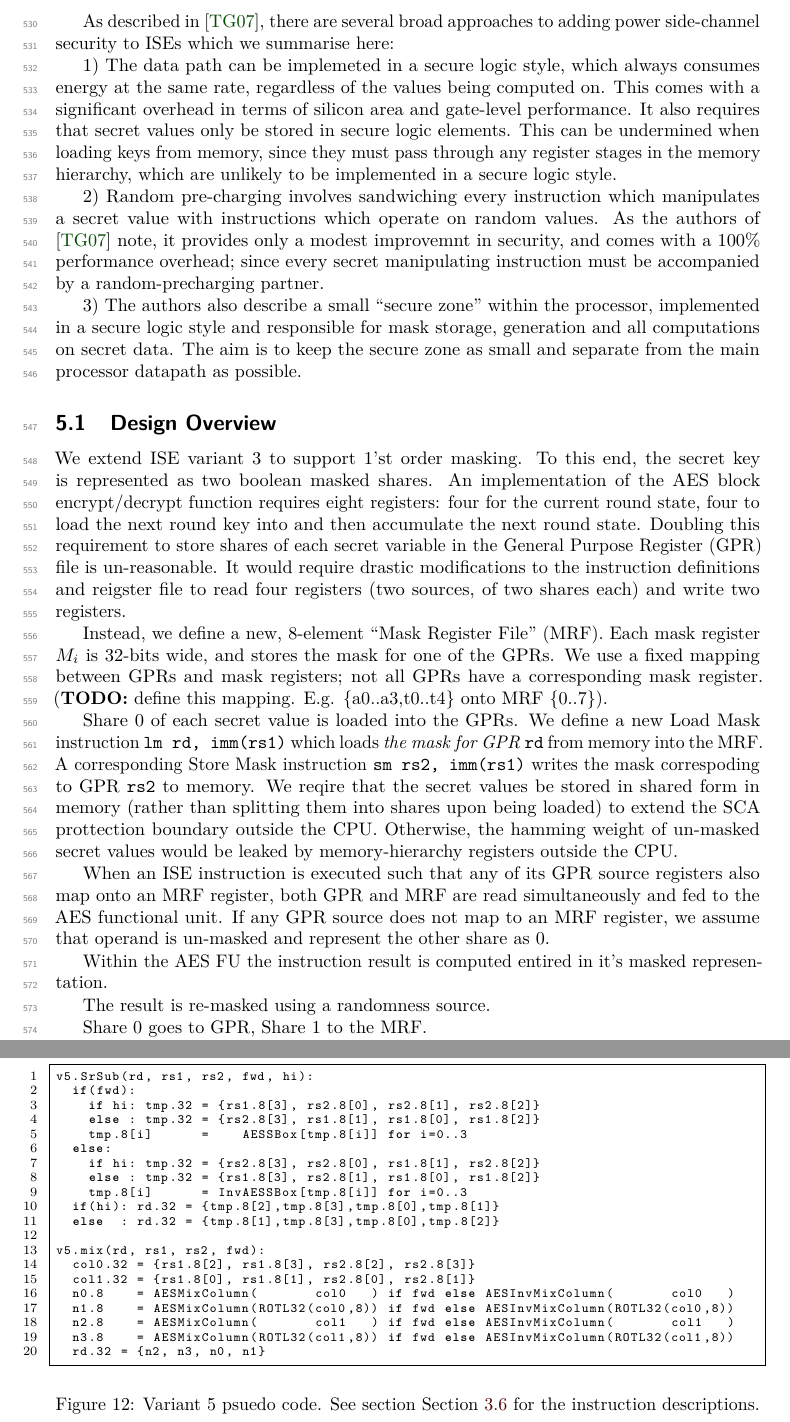
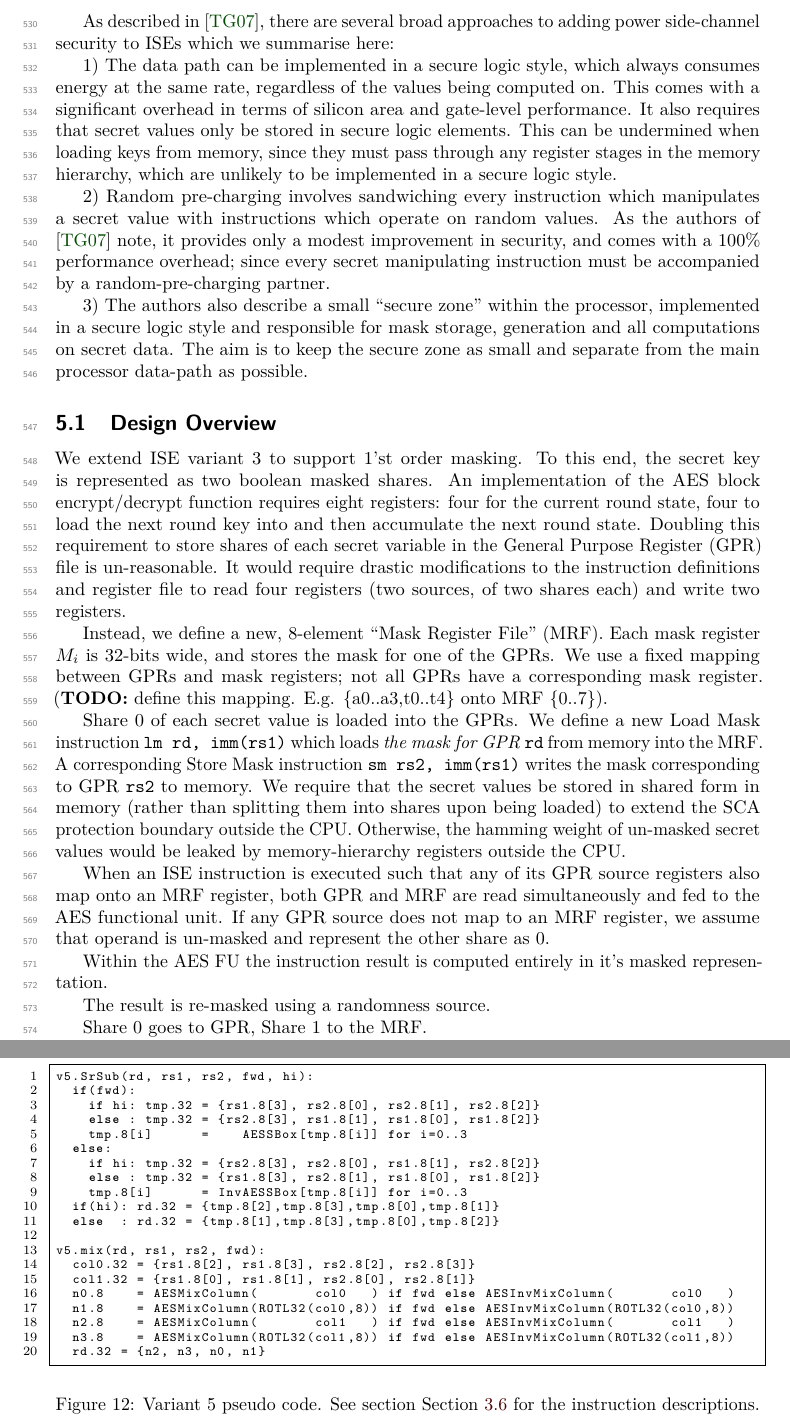
Before and after one commit to scarv/aes-risc-pipeline, a LaTeX document (doc/paper.tex, which reads doc/tex/app-pseudo-code.tex, doc/tex/sca-design.tex): two parts of pages 16 and 22 of 22, joined at a grey line, cut so that both start at the same text. Compiled offline with pdfLaTeX.

Commit message:
Paper: Spellcheck
 On branch master
 Your branch is ahead of 'origin/master' by 4 commits.
   (use "git push" to publish your local commits)

 Changes to be committed:
	modified:   doc/tex/app-pseudo-code.tex
	modified:   doc/tex/bg-aes_impl_ise.tex
	modified:   doc/tex/design-selection.tex
	modified:   doc/tex/design_v1.tex
	modified:   doc/tex/design_v2.tex
	modified:   doc/tex/design_v3.tex
	modified:   doc/tex/design_v4.tex
	modified:   doc/tex/design_v5.tex
	modified:   doc/tex/eval-hosts.tex
	modified:   doc/tex/eval-hw.tex
	modified:   doc/tex/eval-results.tex
	modified:   doc/tex/eval-sw.tex
	modified:   doc/tex/intro.tex
	modified:   doc/tex/sca-design.tex

 Changes not staged for commit:
	modified:   extern/riscv-gnu-toolchain (modified content)
	modified:   extern/riscv-isa-sim (modified content)
	modified:   extern/riscv-pk (modified content)
	modified:   src/test/test_aes.c

 Untracked files:
	doc/tex/app-pseudo-code.tex.bak
	doc/tex/bg-aes_impl_ise.tex.bak
	doc/tex/design-selection.tex.bak
	doc/tex/design_v1.tex.bak
	doc/tex/design_v2.tex.bak
	doc/tex/design_v3.tex.bak
	doc/tex/design_v4.tex.bak
	doc/tex/design_v5.tex.bak
	doc/tex/eval-hosts.tex.bak
	doc/tex/eval-hw.tex.bak
	doc/tex/eval-results.tex.bak
	doc/tex/eval-sw.tex.bak
	doc/tex/intro.tex.bak
	doc/tex/sca-design.tex.bak

```diff
--- a/doc/tex/app-pseudo-code.tex
+++ b/doc/tex/app-pseudo-code.tex
@@ -14,7 +14,7 @@ v1.MixColumn(rd, rs1, fwd)
         rd.8[i] = AESMixColumn(tmp.32) if fwd else AESInvMixColumn(tmp.32)
 \end{lstlisting}
 \caption{
-    Variant 1 psuedo code.
+    Variant 1 pseudo code.
     See section \REFSEC{sec:design:v1} for the instruction
     descriptions.
 }
@@ -38,7 +38,7 @@ v2.MixColumns(rd, rs1, rs2, fwd):
       rd.8[i]= AESMixColumn(tmp.32) if fwd else AESInvMixColumn(tmp.32)
 \end{lstlisting}
 \caption{
-    Variant 2 psuedo code.
+    Variant 2 pseudo code.
     See section \REFSEC{sec:design:v2} for the instruction
     descriptions.
 }
@@ -59,7 +59,7 @@ v3.Proc(rd, rs1, rs2, bs, fwd, mix):
   rd.32 = ROTL32(t1.32, 8*bs) ^ rs1
 \end{lstlisting}
 \caption{
-    Variant 3 psuedo code.
+    Variant 3 pseudo code.
     See section \REFSEC{sec:design:v3} for the instruction
     descriptions.
 }
@@ -102,7 +102,7 @@ v4.InvMix(rd, rs1):             // Inverse MixColumns
     rd.32[i]  = AESInvMixColumn(rs1.32[i]) for i=0..1
 \end{lstlisting}
 \caption{
-    Variant 4 psuedo code.
+    Variant 4 pseudo code.
     See section \REFSEC{sec:design:v4} for the instruction
     descriptions.
 }
@@ -137,7 +137,7 @@ v5.mix(rd, rs1, rs2, fwd):
   rd.32 = {n2, n3, n0, n1}
 \end{lstlisting}
 \caption{
-    Variant 5 psuedo code.
+    Variant 5 pseudo code.
     See section \REFSEC{sec:design:v5} for the instruction
     descriptions.
 }
--- a/doc/tex/sca-design.tex
+++ b/doc/tex/sca-design.tex
@@ -11,7 +11,7 @@ We aim for $1$'st order side-channel security.
 As described in \cite{TilGro:07}, there are several broad approaches
 to adding power side-channel security to ISEs which we summarise here:
 
-1) The data path can be implemeted in a secure logic style, which always
+1) The data path can be implemented in a secure logic style, which always
 consumes energy at the same rate, regardless of the values being computed on.
 This comes with a significant overhead in terms of silicon area and
 gate-level performance.
@@ -24,15 +24,15 @@ unlikely to be implemented in a secure logic style.
 2) Random pre-charging involves sandwiching every instruction which
 manipulates a secret value with instructions which operate on random values.
 As the authors of \cite{TilGro:07} note, it provides only a modest
-improvemnt in security, and comes with a $100\%$ performance overhead;
+improvement in security, and comes with a $100\%$ performance overhead;
 since every secret manipulating instruction must be accompanied by
-a random-precharging partner.
+a random-pre-charging partner.
 
 3) The authors also describe a small ``secure zone'' within the processor,
 implemented in a secure logic style and responsible for
 mask storage, generation and all computations on secret data.
 The aim is to keep the secure zone as small and separate from the main
-processor datapath as possible.
+processor data-path as possible.
 
 \subsection{Design Overview}
 
@@ -44,7 +44,7 @@ next round key into and then accumulate the next round state.
 Doubling this requirement to store shares of each secret variable
 in the General Purpose Register (GPR) file is un-reasonable.
 It would require drastic modifications to the instruction definitions and
-reigster file to read four registers (two sources, of two shares each) and
+register file to read four registers (two sources, of two shares each) and
 write two registers.
 
 Instead, we define a new, $8$-element ``Mask Register File'' (MRF).
@@ -58,10 +58,10 @@ Share $0$ of each secret value is loaded into the GPRs.
 We define a new Load Mask instruction {\tt lm rd, imm(rs1)} which
 loads {\em the mask for GPR {\tt rd}} from memory into the MRF.
 A corresponding Store Mask instruction {\tt sm rs2, imm(rs1)} writes
-the mask correspoding to GPR {\tt rs2} to memory.
-We reqire that the secret values be stored in shared form in memory
+the mask corresponding to GPR {\tt rs2} to memory.
+We require that the secret values be stored in shared form in memory
 (rather than splitting them into shares upon being loaded)
-to extend the SCA prottection boundary outside the CPU.
+to extend the SCA protection boundary outside the CPU.
 Otherwise, the hamming weight of un-masked secret values would be
 leaked by memory-hierarchy registers outside the CPU.
 
@@ -71,7 +71,7 @@ read simultaneously and fed to the AES functional unit.
 If any GPR source does not map to an MRF register, we assume that
 operand is un-masked and represent the other share as $0$.
 
-Within the AES FU the instruction result is computed entired in it's
+Within the AES FU the instruction result is computed entirely in it's
 masked representation.
 
 The result is re-masked using a randomness source.
```
Also changed, not shown: doc/tex/bg-aes_impl_ise.tex (+4 -4 lines), doc/tex/design-selection.tex (+1 -1 lines), doc/tex/design_v1.tex (+1 -1 lines), doc/tex/design_v2.tex (+2 -2 lines), doc/tex/design_v3.tex (+2 -2 lines), doc/tex/design_v4.tex (+2 -2 lines), doc/tex/design_v5.tex (+3 -3 lines), doc/tex/eval-hosts.tex (+3 -3 lines), doc/tex/eval-hw.tex (+1 -1 lines), doc/tex/eval-results.tex (+1 -1 lines), doc/tex/eval-sw.tex (+4 -4 lines), doc/tex/intro.tex (+2 -2 lines).
